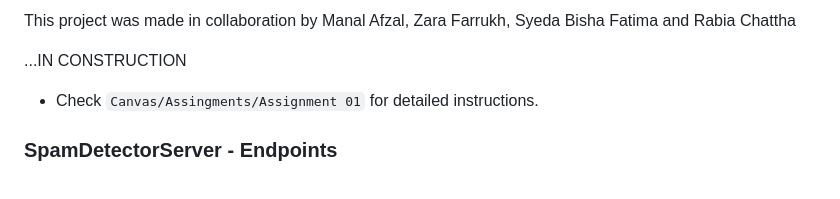
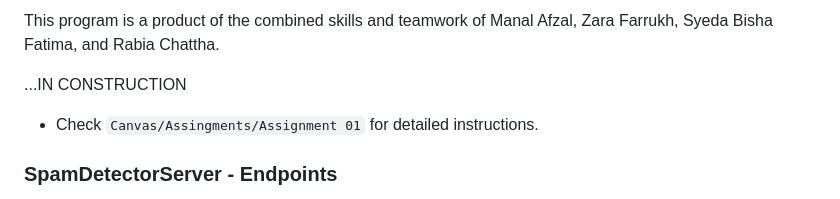
Before and after one commit to zarafarrukh/Spamurai, a Markdown page: README.md, the part around one of its changes. Rendered like a GitHub page.

```diff
--- a/README.md
+++ b/README.md
@@ -7,5 +9,5 @@ Fed up with the incessant barrage of irritating advertisements flooding your inb
 
-This project was made in collaboration by Manal Afzal, Zara Farrukh, Syeda Bisha Fatima and Rabia Chattha
+This program is a product of the combined skills and teamwork of Manal Afzal, Zara Farrukh, Syeda Bisha Fatima, and Rabia Chattha.
 
 ...IN CONSTRUCTION
 
```
Also changed, not shown: other parts of README.md (+3 -1 lines).
